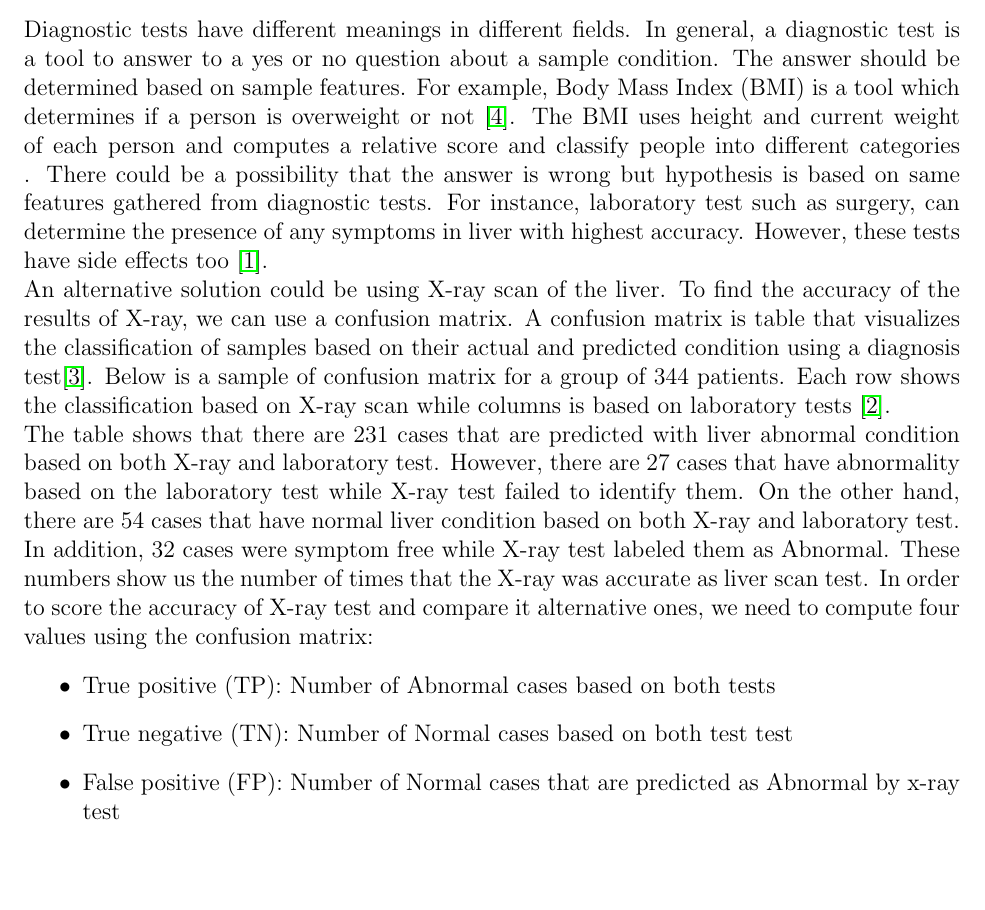
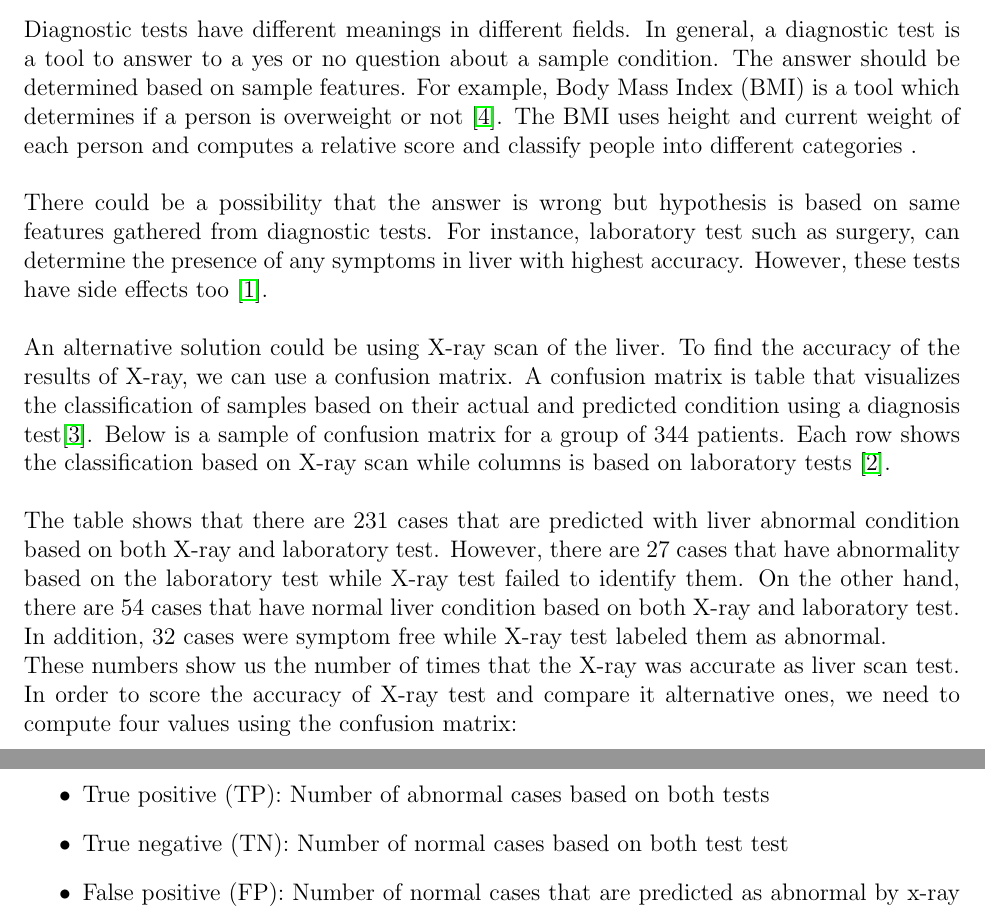
Before and after one commit to hanie1111/Method-Sensitivity-and-Specifity, a LaTeX document (main.tex): part of page 1 of 3 before the commit and two parts of pages 1 and 2 of 3 after it, the two joined at a grey line, cut so that both start at the same text, the shorter picture padded with empty space. Compiled offline with pdfLaTeX.

Commit message:
minor changes

```diff
--- a/main.tex
+++ b/main.tex
@@ -46,23 +46,26 @@
 \subsection*{Answer}
 % %%%%%%%%%%%%%%%%%%%
 Diagnostic tests have different meanings in different fields. In general, a diagnostic test is
-a tool to answer to a yes or no question about a sample condition. The answer should be determined based on sample features. For example, Body Mass Index (BMI) is a tool which determines if a person is overweight or not \cite{BMI}. The BMI uses height and current weight of each person and computes a relative score and classify people into different categories .
+a tool to answer to a yes or no question about a sample condition. The answer should be determined based on sample features. For example, Body Mass Index (BMI) is a tool which determines if a person is overweight or not \cite{BMI}. The BMI uses height and current weight of each person and computes a relative score and classify people into different categories .\\
+
 There could be a possibility that the answer is wrong but hypothesis is based on same features gathered from diagnostic tests. For instance, laboratory test such as surgery, can determine the presence of any symptoms in liver with highest accuracy. However, these tests have side effects too \cite{biopsy}.\\
-An alternative solution could be using X-ray scan of the liver. To find the accuracy of the results of X-ray, we can use a confusion matrix. A confusion matrix is table that visualizes the classification of samples based on their actual and predicted condition using a diagnosis test\cite{CFT}. Below is a sample of confusion matrix for a group of 344 patients. Each row shows the classification based on X-ray scan while columns is based on laboratory tests \cite{table}.
+
+An alternative solution could be using X-ray scan of the liver. To find the accuracy of the results of X-ray, we can use a confusion matrix. A confusion matrix is table that visualizes the classification of samples based on their actual and predicted condition using a diagnosis test\cite{CFT}. Below is a sample of confusion matrix for a group of 344 patients. Each row shows the classification based on X-ray scan while columns is based on laboratory tests \cite{table}.\\
 
 \begin{figure}
 \includegraphics[width=\textwidth]{confusionMatrix.png}
 \caption{Confusion matrix for liver cancer test. Rows show the classification based on X-ray test while columns are results based on laboratory test.} \label{fig1}
 \end{figure}
 
-The table shows that there are 231 cases that are predicted with liver abnormal condition based on both X-ray and laboratory test. However, there are 27 cases that have abnormality based on the laboratory test while X-ray test failed to identify them. On the other hand, there are 54 cases that have normal liver condition based on both X-ray and laboratory test. In addition, 32 cases were symptom free while X-ray test labeled them as Abnormal.
+The table shows that there are 231 cases that are predicted with liver abnormal condition based on both X-ray and laboratory test. However, there are 27 cases that have abnormality based on the laboratory test while X-ray test failed to identify them. On the other hand, there are 54 cases that have normal liver condition based on both X-ray and laboratory test. In addition, 32 cases were symptom free while X-ray test labeled them as abnormal. \\
 These numbers show us the number of times that the X-ray was accurate as liver scan test. In order to score the accuracy of X-ray test and compare it alternative ones, we need to compute four values using the confusion matrix:
+\newpage
 \begin{center}
 \begin{itemize}
-\item True positive (TP): Number of Abnormal cases based on both tests
-\item True negative (TN): Number of Normal cases based on both test test
-\item False positive (FP): Number of Normal cases that are predicted as Abnormal by x-ray test
-\item False negative (FN): Number of Abnormal cases that are predicted as normal by x-ray test
+\item True positive (TP): Number of abnormal cases based on both tests
+\item True negative (TN): Number of normal cases based on both test test
+\item False positive (FP): Number of normal cases that are predicted as abnormal by x-ray test
+\item False negative (FN): Number of abnormal cases that are predicted as normal by x-ray test
 \end{itemize}
 \end{center}
 Figure 2 shows these four numbers for 231 cases of the study.
```
Also changed, not shown: main.tex (3 more changed lines).
